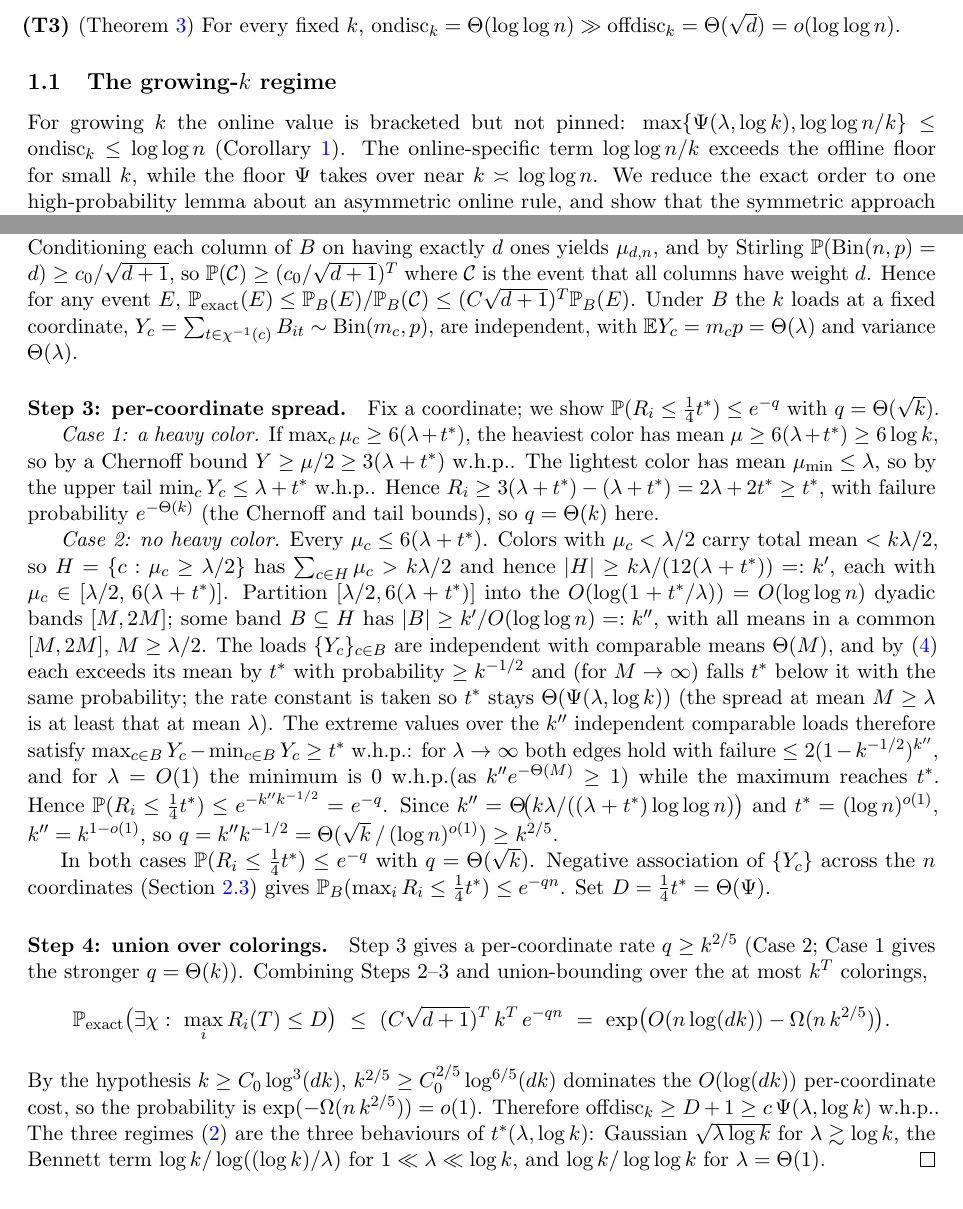
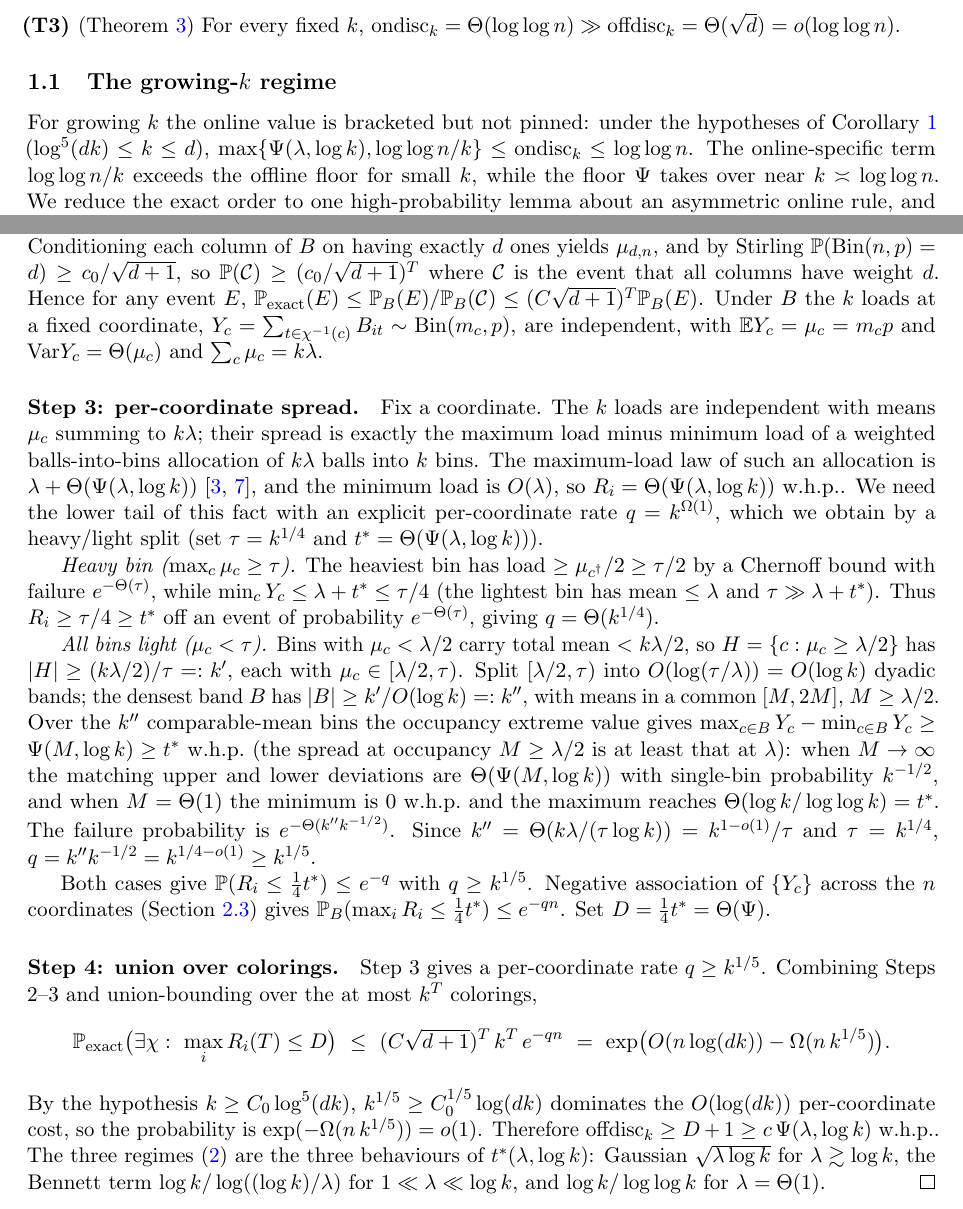
Before and after one commit to Mercury0828/online-multicolor-discrepancy-collapse, a LaTeX paper (paper/tex/main.tex, which reads paper/tex/appB-offline.tex, paper/tex/sec1-intro.tex): two parts of pages 2 and 12 of 16, joined at a grey line, cut so that both start at the same text. Compiled offline with pdfLaTeX.

Commit message:
Offline LB: anchor on balls-into-bins max-load law; fix heavy/light rate; odd-k sign
- App B Step 3 rewritten: the per-coordinate spread IS the weighted balls-into-bins max-minus-min
  load, whose law is lam + Theta(Psi(lam,log k)) (cite ABKU, BCSV). Heavy/light split (threshold
  tau=k^{1/4}) supplies the explicit lower-tail rate q >= k^{1/5}: a heavy bin overflows alone;
  otherwise the densest dyadic mean-band has k^{1-o(1)} comparable bins realizing the occupancy
  extreme value Psi(M,log k) >= Psi(lam,log k). Hypothesis k >= C_0 log^5(dk) (q beats the k^T union).
- Fix Step 2 mean statement (E Y_c = mu_c, not Theta(lam)); propagate log^5(dk) to Sec 3/5, intro.
- Sec 4 odd-k signing: -(a+1)/a (zero-sum), matching App C; add the bracket-hypothesis qualifier to
  the intro growing-k sentence.

Co-Authored-By: Claude Opus 4.8 (1M context) <noreply@anthropic.com>

```diff
--- a/paper/tex/appB-offline.tex
+++ b/paper/tex/appB-offline.tex
@@ -24,42 +24,40 @@ Let $B$ be the $n\times T$ matrix with i.i.d.\ $\Bin(1,p)$ entries, $p=d/n$. Con
 exactly $d$ ones yields $\mu_{d,n}$, and by Stirling $\Pr(\Bin(n,p)=d)\ge c_0/\sqrt{d+1}$, so $\Pr(\mathcal C)\ge(c_0/\sqrt{d+1})^T$
 where $\mathcal C$ is the event that all columns have weight $d$. Hence for any event $E$,
 $\Pr_{\mathrm{exact}}(E)\le\Pr_B(E)/\Pr_B(\mathcal C)\le(C\sqrt{d+1})^T\Pr_B(E)$. Under $B$ the $k$ loads at a fixed
-coordinate, $Y_c=\sum_{t\in\chi^{-1}(c)}B_{it}\sim\Bin(m_c,p)$, are independent, with $\E Y_c=m_c p=\Th(\lam)$ and variance
-$\Th(\lam)$.
+coordinate, $Y_c=\sum_{t\in\chi^{-1}(c)}B_{it}\sim\Bin(m_c,p)$, are independent, with $\E Y_c=\mu_c=m_c p$ and
+$\Var Y_c=\Th(\mu_c)$ and $\sum_c\mu_c=k\lam$.
 
 \paragraph{Step 3: per-coordinate spread.}
-Fix a coordinate; we show $\Pr(\rangeop_i\le \tfrac14 t^*)\le e^{-q}$ with $q=\Th(\sqrt k)$.
+Fix a coordinate. The $k$ loads are independent with means $\mu_c$ summing to $k\lam$; their spread is exactly the maximum
+load minus minimum load of a weighted balls-into-bins allocation of $k\lam$ balls into $k$ bins. The maximum-load law of such
+an allocation is $\lam+\Th(\Psifn(\lam,\log k))$ \cite{ABKU1999,BCSV2006}, and the minimum load is $\Oh(\lam)$, so
+$\rangeop_i=\Th(\Psifn(\lam,\log k))$ \whp. We need the lower tail of this fact with an explicit per-coordinate rate
+$q=k^{\Om(1)}$, which we obtain by a heavy/light split (set $\tau=k^{1/4}$ and $t^*=\Th(\Psifn(\lam,\log k))$).
 
-\emph{Case 1: a heavy color.} If $\max_c\mu_c\ge 6(\lam+t^*)$, the heaviest color has mean $\mu\ge 6(\lam+t^*)\ge 6\log k$,
-so by a Chernoff bound $Y\ge\mu/2\ge 3(\lam+t^*)$ \whp. The lightest color has mean $\mu_{\min}\le\lam$, so by the upper tail
-$\min_c Y_c\le\lam+t^*$ \whp. Hence $\rangeop_i\ge 3(\lam+t^*)-(\lam+t^*)=2\lam+2t^*\ge t^*$, with failure probability
-$e^{-\Th(k)}$ (the Chernoff and tail bounds), so $q=\Th(k)$ here.
+\emph{Heavy bin ($\max_c\mu_c\ge\tau$).} The heaviest bin has load $\ge\mu_{c^\dagger}/2\ge\tau/2$ by a Chernoff bound with
+failure $e^{-\Th(\tau)}$, while $\min_c Y_c\le\lam+t^*\le\tau/4$ (the lightest bin has mean $\le\lam$ and $\tau\gg\lam+t^*$).
+Thus $\rangeop_i\ge\tau/4\ge t^*$ off an event of probability $e^{-\Th(\tau)}$, giving $q=\Th(k^{1/4})$.
 
-\emph{Case 2: no heavy color.} Every $\mu_c\le 6(\lam+t^*)$. Colors with $\mu_c<\lam/2$ carry total mean $<k\lam/2$, so
-$H=\{c:\mu_c\ge\lam/2\}$ has $\sum_{c\in H}\mu_c>k\lam/2$ and hence $|H|\ge k\lam/(12(\lam+t^*))=:k'$, each with
-$\mu_c\in[\lam/2,\,6(\lam+t^*)]$. Partition $[\lam/2,6(\lam+t^*)]$ into the $\Oh(\log(1+t^*/\lam))=\Oh(\loglog n)$ dyadic
-bands $[M,2M]$; some band $B\subseteq H$ has $|B|\ge k'/\Oh(\loglog n)=:k''$, with all means in a common $[M,2M]$,
-$M\ge\lam/2$. The loads $\{Y_c\}_{c\in B}$ are independent with comparable means $\Th(M)$, and by \eqref{eq:poisson-tail}
-each exceeds its mean by $t^*$ with probability $\ge k^{-1/2}$ and (for $M\to\infty$) falls $t^*$ below it with the same
-probability; the rate constant is taken so $t^*$ stays $\Th(\Psifn(\lam,\log k))$ (the spread at mean $M\ge\lam$ is at least
-that at mean $\lam$). The extreme values over the $k''$ independent comparable loads therefore satisfy
-$\max_{c\in B}Y_c-\min_{c\in B}Y_c\ge t^*$ \whp: for $\lam\to\infty$ both edges hold with failure $\le 2(1-k^{-1/2})^{k''}$,
-and for $\lam=\Oh(1)$ the minimum is $0$ \whp (as $k''e^{-\Th(M)}\ge1$) while the maximum reaches $t^*$. Hence
-$\Pr(\rangeop_i\le\tfrac14 t^*)\le e^{-k''k^{-1/2}}=e^{-q}$. Since $k''=\Th\!\big(k\lam/((\lam+t^*)\loglog n)\big)$ and
-$t^*=(\log n)^{o(1)}$, $k''=k^{1-o(1)}$, so $q=k''k^{-1/2}=\Th(\sqrt k\,/\,(\log n)^{o(1)})\ge k^{2/5}$.
+\emph{All bins light ($\mu_c<\tau$).} Bins with $\mu_c<\lam/2$ carry total mean $<k\lam/2$, so $H=\{c:\mu_c\ge\lam/2\}$ has
+$|H|\ge(k\lam/2)/\tau=:k'$, each with $\mu_c\in[\lam/2,\tau)$. Split $[\lam/2,\tau)$ into $\Oh(\log(\tau/\lam))=\Oh(\log k)$
+dyadic bands; the densest band $B$ has $|B|\ge k'/\Oh(\log k)=:k''$, with means in a common $[M,2M]$, $M\ge\lam/2$. Over the
+$k''$ comparable-mean bins the occupancy extreme value gives $\max_{c\in B}Y_c-\min_{c\in B}Y_c\ge\Psifn(M,\log k)\ge t^*$
+\whp\ (the spread at occupancy $M\ge\lam/2$ is at least that at $\lam$): when $M\to\infty$ the matching upper and lower
+deviations are $\Th(\Psifn(M,\log k))$ with single-bin probability $k^{-1/2}$, and when $M=\Th(1)$ the minimum is $0$ \whp\
+and the maximum reaches $\Th(\log k/\loglog k)=t^*$. The failure probability is $e^{-\Th(k''k^{-1/2})}$. Since
+$k''=\Th(k\lam/(\tau\log k))=k^{1-o(1)}/\tau$ and $\tau=k^{1/4}$, $q=k''k^{-1/2}=k^{1/4-o(1)}\ge k^{1/5}$.
 
-In both cases $\Pr(\rangeop_i\le\tfrac14 t^*)\le e^{-q}$ with $q=\Th(\sqrt k)$. Negative association of $\{Y_c\}$ across the
+Both cases give $\Pr(\rangeop_i\le\tfrac14 t^*)\le e^{-q}$ with $q\ge k^{1/5}$. Negative association of $\{Y_c\}$ across the
 $n$ coordinates (\Cref{sec:NA}) gives $\Pr_B(\max_i\rangeop_i\le\tfrac14 t^*)\le e^{-qn}$. Set $D=\tfrac14 t^*=\Th(\Psifn)$.
 
 \paragraph{Step 4: union over colorings.}
-Step 3 gives a per-coordinate rate $q\ge k^{2/5}$ (Case 2; Case 1 gives the stronger $q=\Th(k)$). Combining Steps 2--3 and
-union-bounding over the at most $k^T$ colorings,
+Step 3 gives a per-coordinate rate $q\ge k^{1/5}$. Combining Steps 2--3 and union-bounding over the at most $k^T$ colorings,
 \[
   \Pr_{\mathrm{exact}}\big(\exists\chi:\ \max_i\rangeop_i(T)\le D\big)\ \le\ (C\sqrt{d+1})^T\,k^T\,e^{-q n}
-  \ =\ \exp\!\big(\Oh(n\log(dk))-\Om(n\,k^{2/5})\big).
+  \ =\ \exp\!\big(\Oh(n\log(dk))-\Om(n\,k^{1/5})\big).
 \]
-By the hypothesis $k\ge C_0\log^3(dk)$, $k^{2/5}\ge C_0^{2/5}\log^{6/5}(dk)$ dominates the $\Oh(\log(dk))$ per-coordinate
-cost, so the probability is $\exp(-\Om(n\,k^{2/5}))=o(1)$. Therefore $\offdisc_k\ge D+1\ge c\,\Psifn(\lam,\log k)$ \whp. The three
+By the hypothesis $k\ge C_0\log^5(dk)$, $k^{1/5}\ge C_0^{1/5}\log(dk)$ dominates the $\Oh(\log(dk))$ per-coordinate cost, so
+the probability is $\exp(-\Om(n\,k^{1/5}))=o(1)$. Therefore $\offdisc_k\ge D+1\ge c\,\Psifn(\lam,\log k)$ \whp. The three
 regimes \eqref{eq:Psi-regimes} are the three behaviours of $t^*(\lam,\log k)$: Gaussian $\sqrt{\lam\log k}$ for
 $\lam\gtrsim\log k$, the Bennett term $\log k/\log((\log k)/\lam)$ for $1\ll\lam\ll\log k$, and $\log k/\loglog k$ for
 $\lam=\Th(1)$. \qed
--- a/paper/tex/sec1-intro.tex
+++ b/paper/tex/sec1-intro.tex
@@ -43,8 +43,8 @@ The two results give a multicolor online--offline separation.
 
 \subsection{The growing-$k$ regime}\label{sec:intro-growing}
 
-For growing $k$ the online value is bracketed but not pinned: $\max\{\Psifn(\lam,\log k),\loglog n/k\}\le\ondisc_k\le\loglog n$
-(\Cref{cor:bracket}). The online-specific term $\loglog n/k$ exceeds the offline floor for small $k$, while the floor
+For growing $k$ the online value is bracketed but not pinned: under the hypotheses of \Cref{cor:bracket}
+($\log^5(dk)\le k\le d$), $\max\{\Psifn(\lam,\log k),\loglog n/k\}\le\ondisc_k\le\loglog n$. The online-specific term $\loglog n/k$ exceeds the offline floor for small $k$, while the floor
 $\Psifn$ takes over near $k\asymp\loglog n$. We reduce the exact order to one high-probability lemma about an asymmetric
 online rule, and show that the symmetric approach provably cannot reach it (\Cref{sec:open}). We conjecture
 $\ondisc_k=\Th(\max\{\Psifn(\lam,\log k),\loglog n/k\})$.
```
Also changed, not shown: paper/tex/sec3-offline.tex (+3 -3 lines), paper/tex/sec4-online.tex (+2 -2 lines), paper/tex/sec5-separation.tex (+2 -2 lines), paper/tex/sec1-intro.tex (2 more changed lines).
